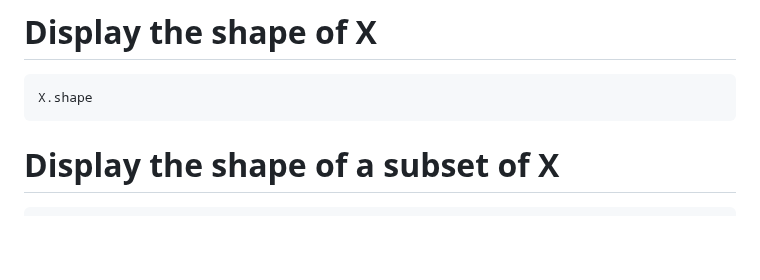
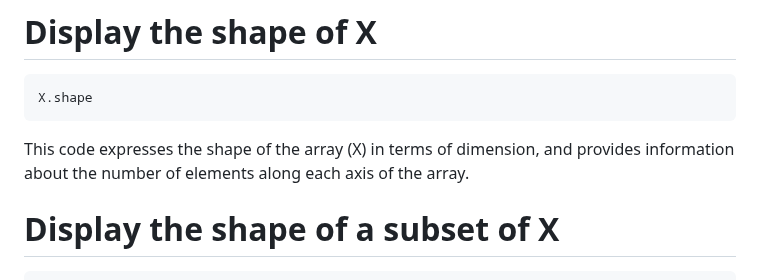
Before and after one commit to kristen1028/MathDataScience, a Markdown page: Probem_Set_1.md, the part around the change. Rendered like a GitHub page; blank space fills up the shorter version.

````diff
--- a/Probem_Set_1.md
+++ b/Probem_Set_1.md
@@ -77,6 +77,8 @@ This code block preprocesses the MNIST training and testing data to extract the
 ```python
 X.shape
 ```
+This code expresses the shape of the array (X) in terms of dimension, and provides information about the number of elements along each axis of the array.
+
 # Display the shape of a subset of X
 ```python
 X[0:25, 0, :, :].shape
````
